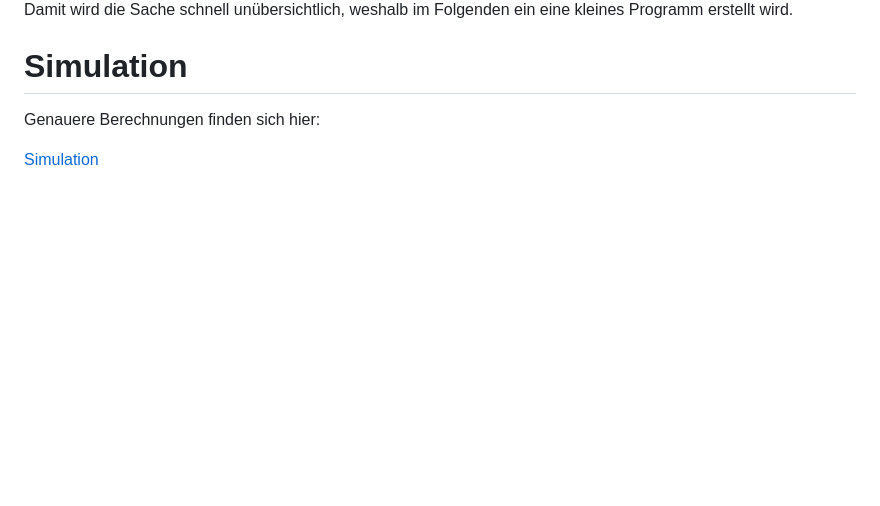
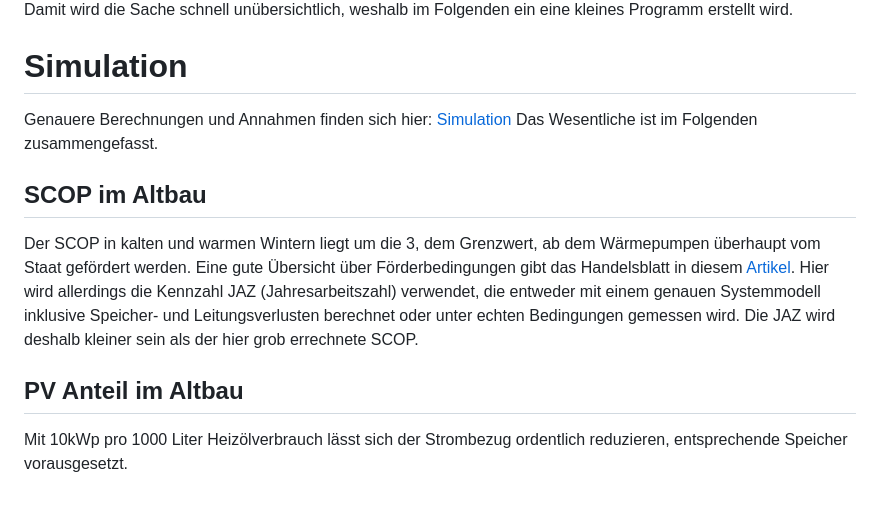
Before and after one commit to MatthiasArno/heizungsgesetz, a Markdown page: README.md, the part around the change printed below. Rendered like a GitHub page; blank space fills up the shorter version.

Commit message:
added: Simulation summary
Signed-off-by: Matthias Effler <182258399+MatthiasArno@users.noreply.github.com>

```diff
--- a/README.md
+++ b/README.md
@@ -184,6 +184,13 @@ Damit wird die Sache schnell unübersichtlich, weshalb im Folgenden ein eine kle
 
 # Simulation
 
-Genauere Berechnungen finden sich hier:
+Genauere Berechnungen und Annahmen finden sich hier: [Simulation](src/heizung.ipynb)
+Das Wesentliche ist im Folgenden zusammengefasst.
 
-[Simulation](src/heizung.ipynb)
+## SCOP im Altbau
+
+Der SCOP in kalten und warmen Wintern liegt um die 3, dem Grenzwert, ab dem Wärmepumpen überhaupt vom Staat gefördert werden. Eine gute Übersicht über Förderbedingungen gibt das Handelsblatt in diesem [Artikel](https://www.handelsblatt.com/vergleich/category/waermepumpen/). Hier wird allerdings die Kennzahl JAZ (Jahresarbeitszahl) verwendet, die entweder mit einem genauen Systemmodell inklusive Speicher- und Leitungsverlusten berechnet oder unter echten Bedingungen gemessen wird. Die JAZ wird deshalb kleiner sein als der hier grob errechnete SCOP.
+
+## PV Anteil im Altbau
+
+Mit 10kWp pro 1000 Liter Heizölverbrauch lässt sich der Strombezug ordentlich reduzieren, entsprechende Speicher vorausgesetzt.
```
Also changed, not shown: other parts of README.md (+1 -1 lines).
